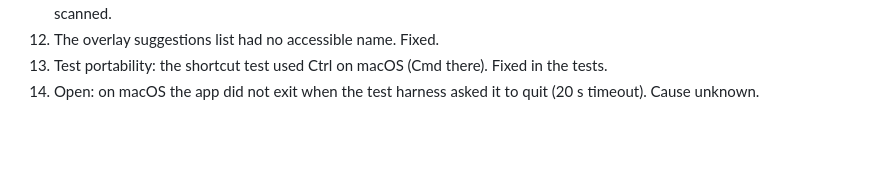
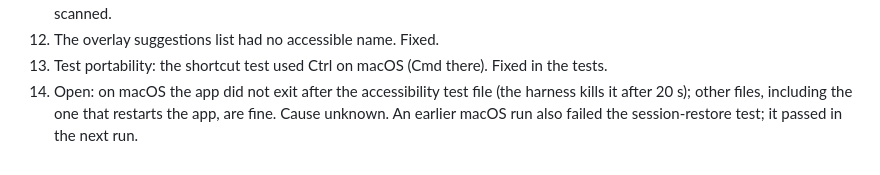
Before and after one commit to shipking-ai/nadir, a Markdown page: docs/DECISIONS.md, the part around the change. Drawn GitHub-style; blank space fills up the shorter version.

```diff
--- a/docs/DECISIONS.md
+++ b/docs/DECISIONS.md
@@ -46,4 +46,4 @@ Newest last. Each entry: what was decided, why, and what evidence changed our mi
 11. Contrast: tertiary text missed 4.5:1 in the command palette in both themes (the CI runner used the light theme, the developer machine the dark one, so the first CI run caught what local runs could not). Fixed; both themes are now scanned.
 12. The overlay suggestions list had no accessible name. Fixed.
 13. Test portability: the shortcut test used Ctrl on macOS (Cmd there). Fixed in the tests.
-14. Open: on macOS the app did not exit when the test harness asked it to quit (20 s timeout). Cause unknown.
+14. Open: on macOS the app did not exit after the accessibility test file (the harness kills it after 20 s); other files, including the one that restarts the app, are fine. Cause unknown. An earlier macOS run also failed the session-restore test; it passed in the next run.
```
Also changed, not shown: HANDOFF.md (+2 -2 lines).
